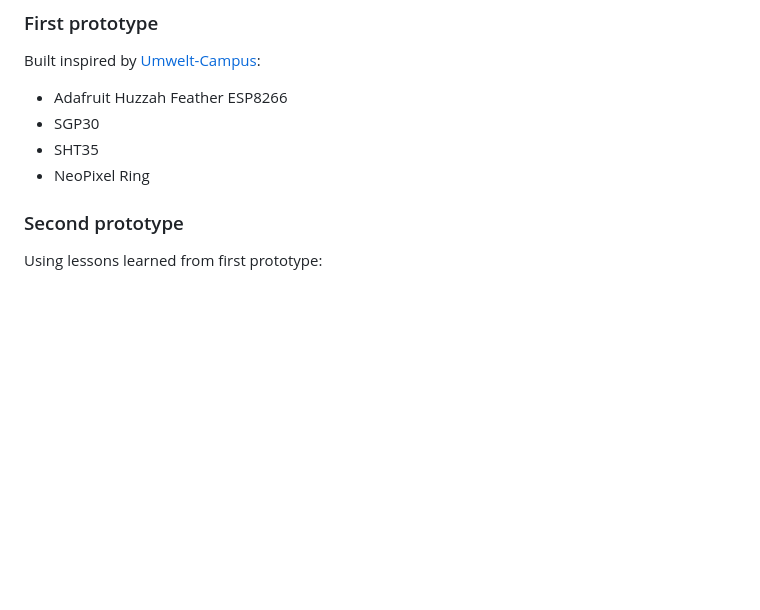
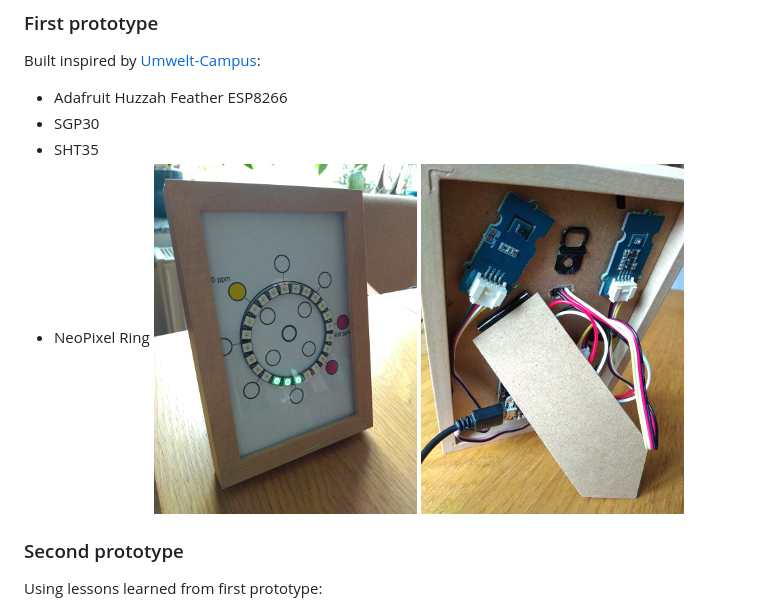
Before and after one commit to Quitania/kohlenstoffdioxid, a Markdown page: README.md, the part around the change. Rendered like a GitHub page; pictures changed too: docs/first_prototype_back.jpg (added), docs/first_prototype_front.jpg (added); blank space fills up the shorter version.

Commit message:
Added pics

```diff
--- a/README.md
+++ b/README.md
@@ -8,6 +8,7 @@ Built inspired by [Umwelt-Campus](https://www.umwelt-campus.de/forschung/projekt
 - SGP30
 - SHT35
 - NeoPixel Ring
+![first_prototype_front](/docs/first_prototype_front.jpg) ![first_prototype_front](/docs/first_prototype_back.jpg)
 ### Second prototype
 Using lessons learned from first prototype:
 - Adafruit Feather M0 Express
```
